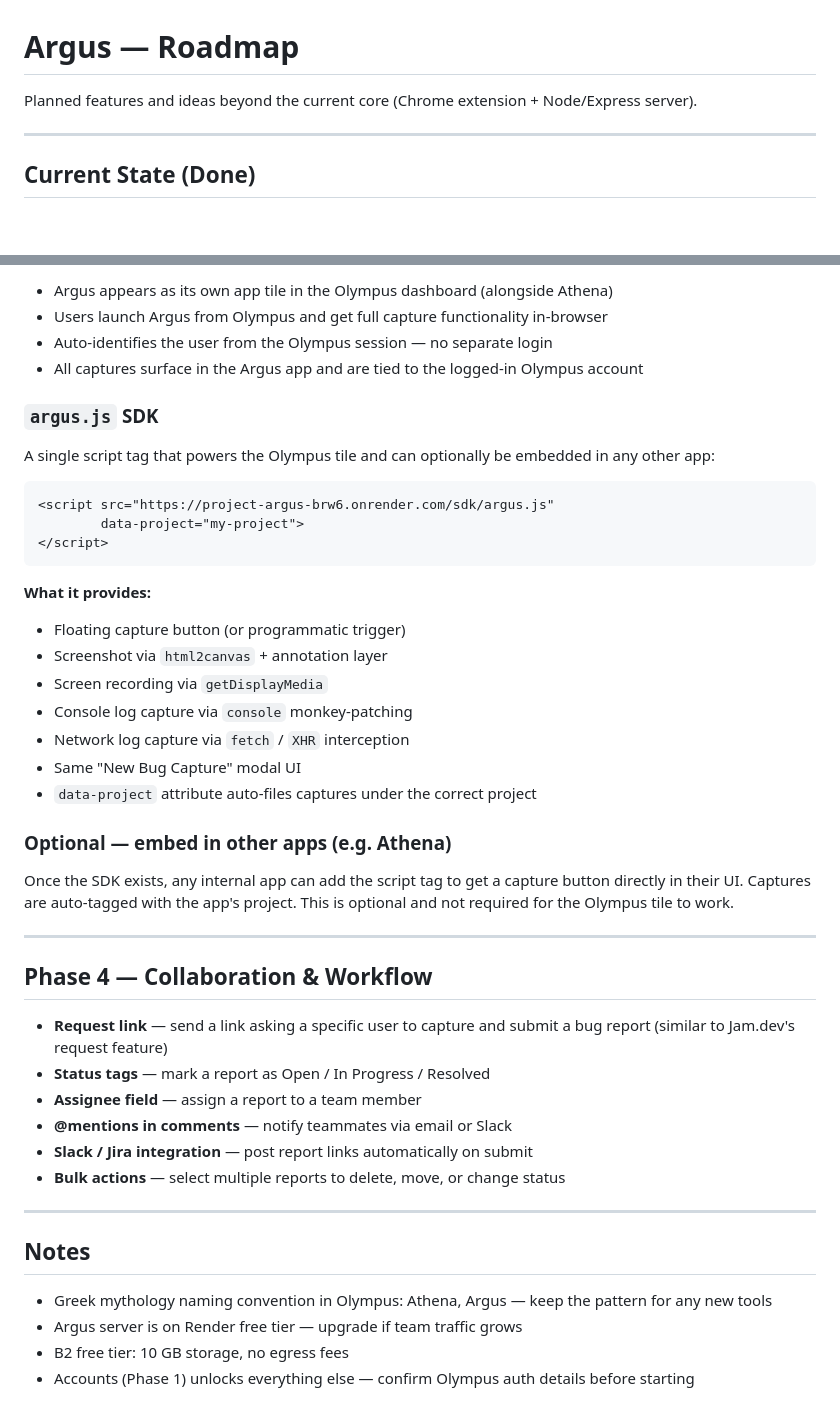
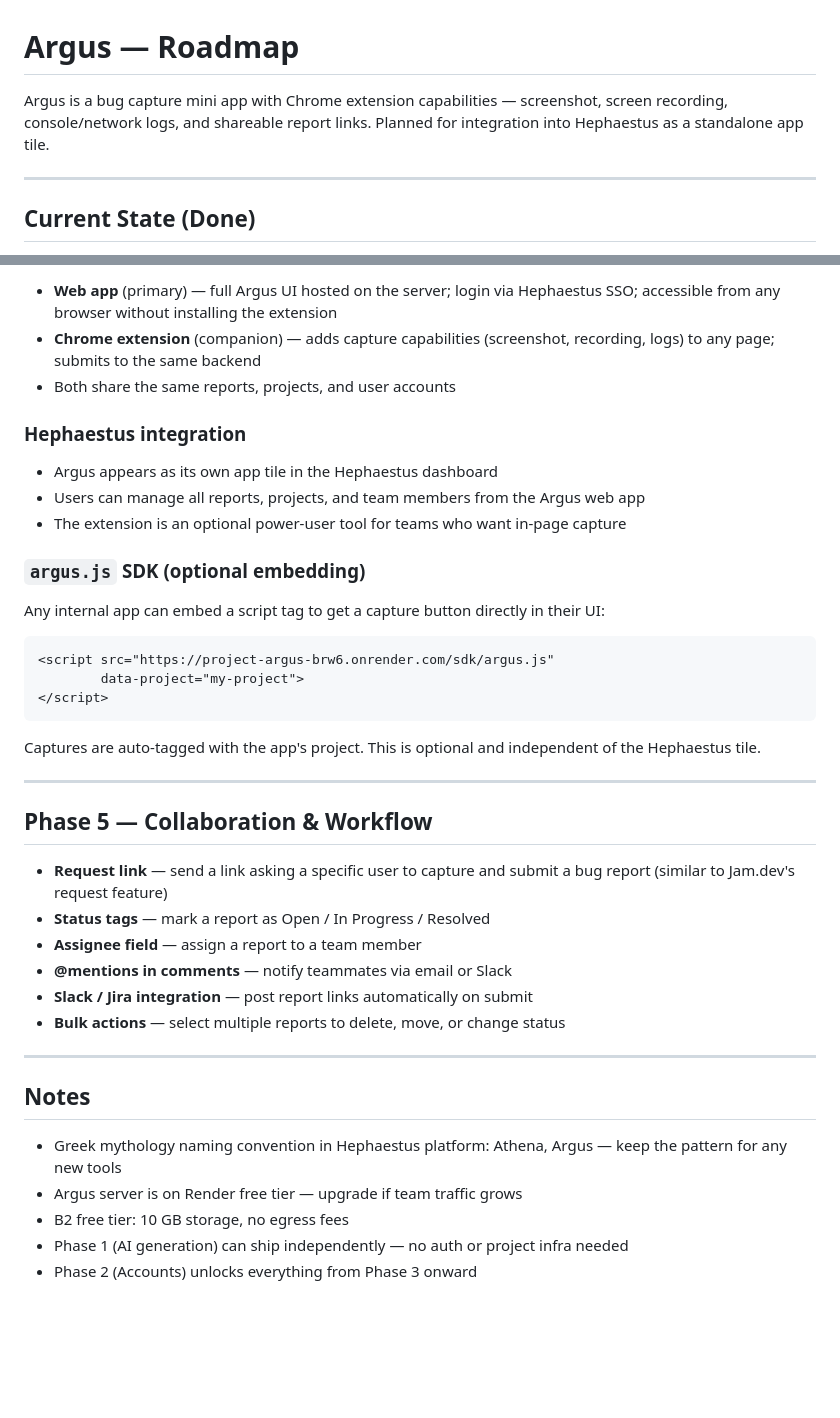
Before and after one commit to ninyolourd/Project-Argus, a Markdown page: ROADMAP.md, 2 parts joined by grey strips. GitHub-like rendering; blank space fills up the shorter version.

````diff
--- a/ROADMAP.md
+++ b/ROADMAP.md
@@ -1,6 +1,6 @@
 # Argus — Roadmap
 
-Planned features and ideas beyond the current core (Chrome extension + Node/Express server).
+Argus is a bug capture mini app with Chrome extension capabilities — screenshot, screen recording, console/network logs, and shareable report links. Planned for integration into Hephaestus as a standalone app tile.
 
 ---
 
@@ -118,12 +145,17 @@ User (Olympus account)
 
-- Argus appears as its own app tile in the Olympus dashboard (alongside Athena)
-- Users launch Argus from Olympus and get full capture functionality in-browser
-- Auto-identifies the user from the Olympus session — no separate login
-- All captures surface in the Argus app and are tied to the logged-in Olympus account
+- **Web app** (primary) — full Argus UI hosted on the server; login via Hephaestus SSO; accessible from any browser without installing the extension
+- **Chrome extension** (companion) — adds capture capabilities (screenshot, recording, logs) to any page; submits to the same backend
+- Both share the same reports, projects, and user accounts
 
-### `argus.js` SDK
+### Hephaestus integration
 
-A single script tag that powers the Olympus tile and can optionally be embedded in any other app:
+- Argus appears as its own app tile in the Hephaestus dashboard
+- Users can manage all reports, projects, and team members from the Argus web app
+- The extension is an optional power-user tool for teams who want in-page capture
+
+### `argus.js` SDK (optional embedding)
+
+Any internal app can embed a script tag to get a capture button directly in their UI:
 
 ```html
 <script src="https://project-argus-brw6.onrender.com/sdk/argus.js"
@@ -131,22 +163,11 @@ A single script tag that powers the Olympus tile and can optionally be embedded
 </script>
 ```
 
-**What it provides:**
-- Floating capture button (or programmatic trigger)
-- Screenshot via `html2canvas` + annotation layer
-- Screen recording via `getDisplayMedia`
-- Console log capture via `console` monkey-patching
-- Network log capture via `fetch` / `XHR` interception
-- Same "New Bug Capture" modal UI
-- `data-project` attribute auto-files captures under the correct project
-
-### Optional — embed in other apps (e.g. Athena)
-
-Once the SDK exists, any internal app can add the script tag to get a capture button directly in their UI. Captures are auto-tagged with the app's project. This is optional and not required for the Olympus tile to work.
+Captures are auto-tagged with the app's project. This is optional and independent of the Hephaestus tile.
 
 ---
 
-## Phase 4 — Collaboration & Workflow
+## Phase 5 — Collaboration & Workflow
 
 - **Request link** — send a link asking a specific user to capture and submit a bug report (similar to Jam.dev's request feature)
 - **Status tags** — mark a report as Open / In Progress / Resolved
@@ -159,7 +180,8 @@ Once the SDK exists, any internal app can add the script tag to get a capture bu
 
 ## Notes
 
-- Greek mythology naming convention in Olympus: Athena, Argus — keep the pattern for any new tools
+- Greek mythology naming convention in Hephaestus platform: Athena, Argus — keep the pattern for any new tools
 - Argus server is on Render free tier — upgrade if team traffic grows
 - B2 free tier: 10 GB storage, no egress fees
-- Accounts (Phase 1) unlocks everything else — confirm Olympus auth details before starting
+- Phase 1 (AI generation) can ship independently — no auth or project infra needed
+- Phase 2 (Accounts) unlocks everything from Phase 3 onward
````
Also changed, not shown: other parts of ROADMAP.md (+42 -15 lines).
